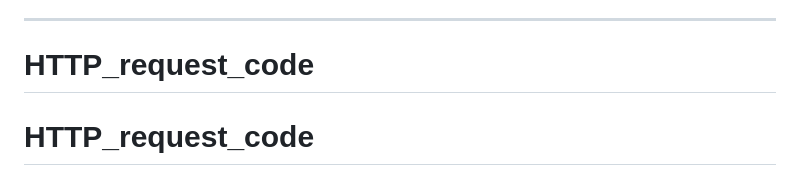
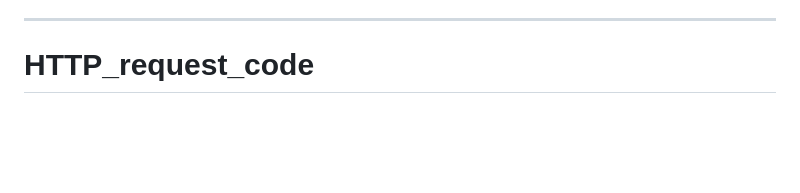
Before and after one commit to NIKHIL-58/HTTP_request_code, a Markdown page: README.md, the part around the change. GitHub-like rendering; blank space fills up the shorter version.

```diff
--- a/README.md
+++ b/README.md
@@ -89,4 +89,3 @@ The project is built using **FastAPI**, **HTML**, **CSS**, **JavaScript**, and *
 
 ---
 # HTTP_request_code
-# HTTP_request_code
```
